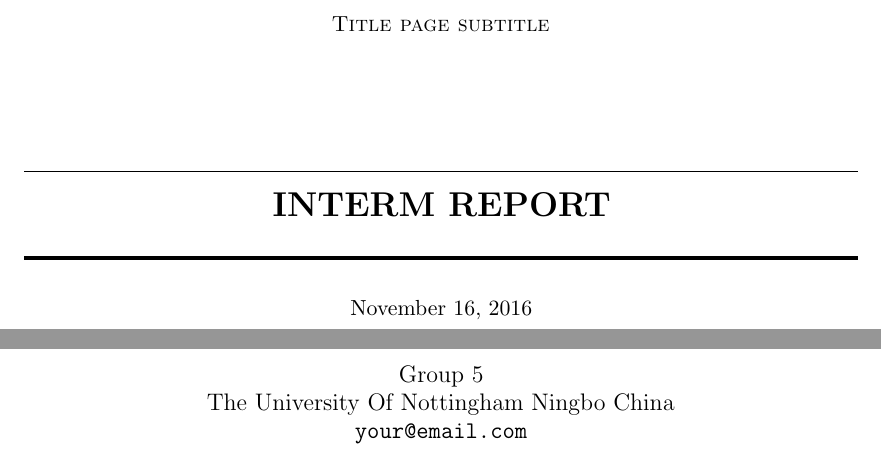
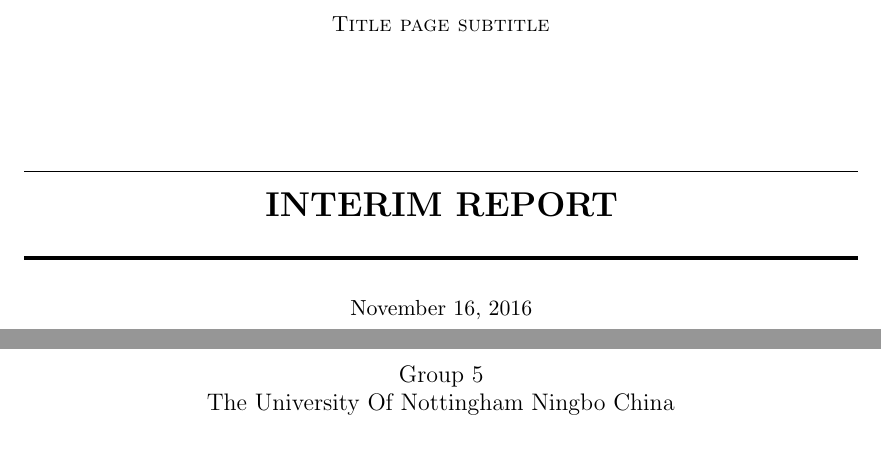
Before and after one commit to GrapeUNNC/AlgoDomino, a LaTeX document (documents/interimreporttemplate.tex): two parts of page 1 of 3, joined at a grey line, cut so that both start at the same text. Compiled offline with pdfLaTeX.

Commit message:
edit littlebugs

```diff
--- a/documents/interimreporttemplate.tex
+++ b/documents/interimreporttemplate.tex
@@ -41,7 +41,7 @@
 \title{	\normalsize \textsc{Title page subtitle} 	% Subtitle of the document
 		 	\\[2.0cm]													% 2cm spacing
 			\HRule{0.5pt} \\										% Upper rule
-			\LARGE \textbf{\uppercase{Interm Report}}	% Title
+			\LARGE \textbf{\uppercase{Interim Report}}	% Title
 			\HRule{2pt} \\ [0.5cm]								% Lower rule + 0.5cm spacing
 			\normalsize \today									% Todays date
 		}
@@ -49,8 +49,7 @@
 \author{
 		Group 5\\
 		The University Of Nottingham Ningbo China\\
-        \texttt{your@email.com} \\
-}
+        }
 
 
 \begin{document}
```
